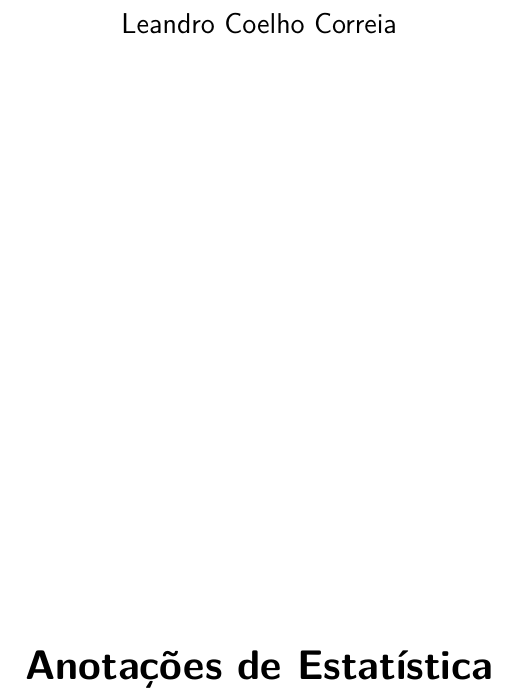
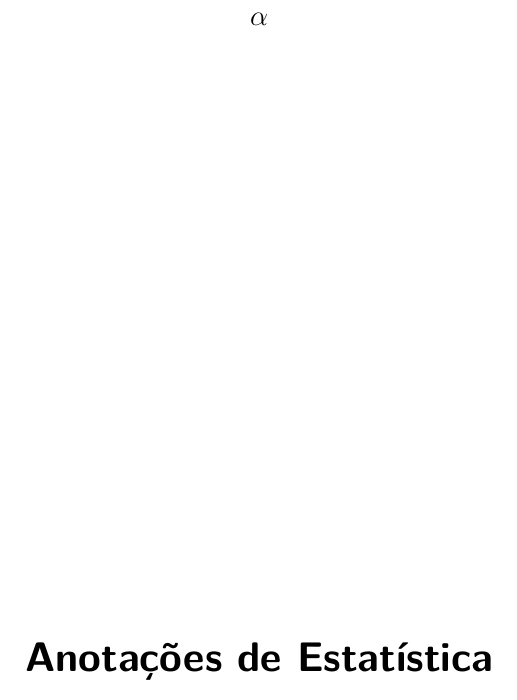
Before and after one commit to correialc/ianiacos, a LaTeX thesis (logbook/logbook.tex): part of page 1 of 31, cut at the place of the change. Compiled offline with pdfLaTeX.

Commit message:
Autor anonimo

```diff
--- a/logbook/logbook.tex
+++ b/logbook/logbook.tex
@@ -16,7 +16,7 @@
 \newcommand{\beq}[1]{\mathlarger{#1}}
 
 \titulo{Anotações de Estatística}
-\autor{Leandro Coelho Correia}
+\autor{\(\alpha\)}
 \local{Salvador}
 \data{2020}
 
```
